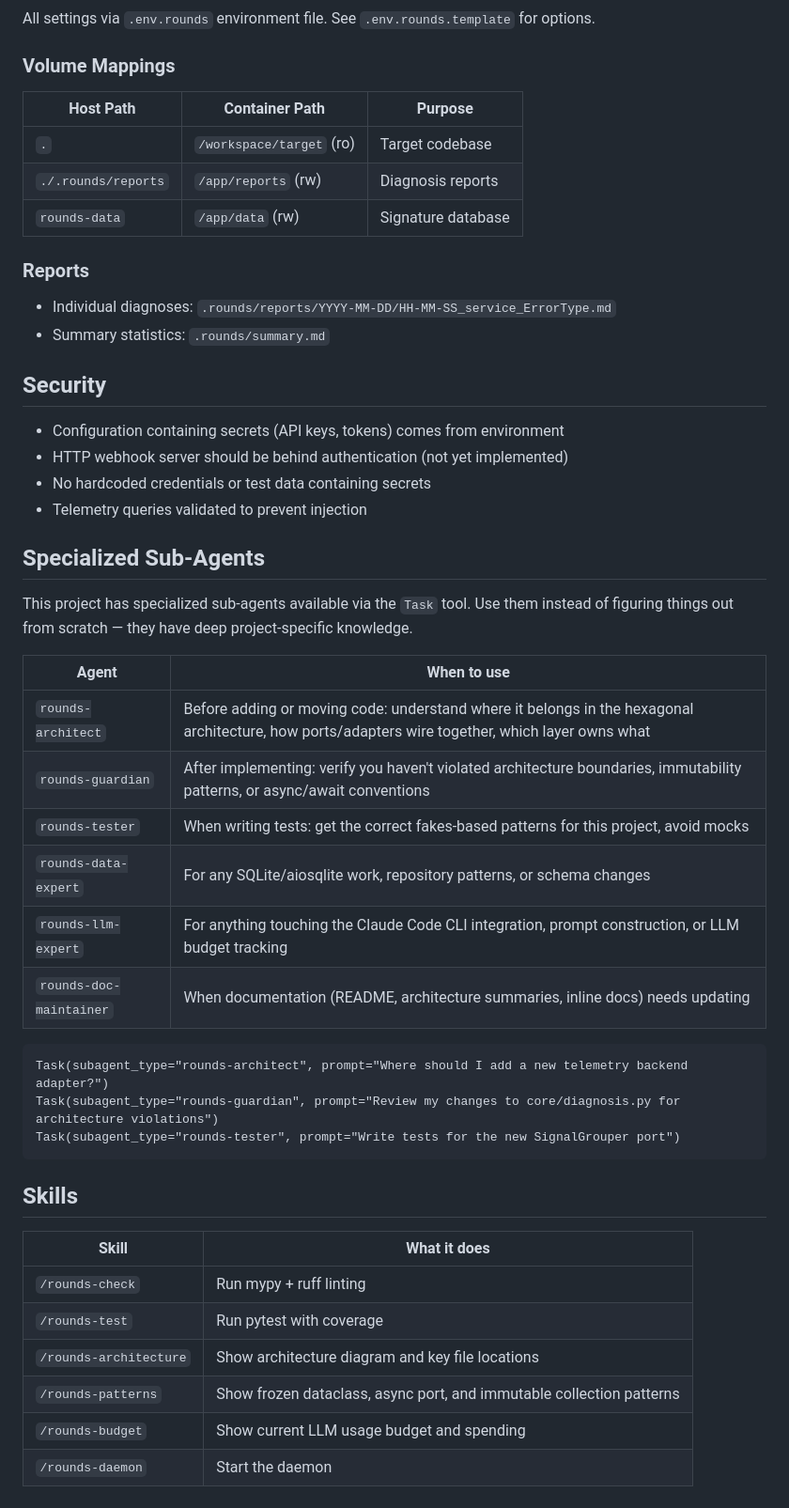
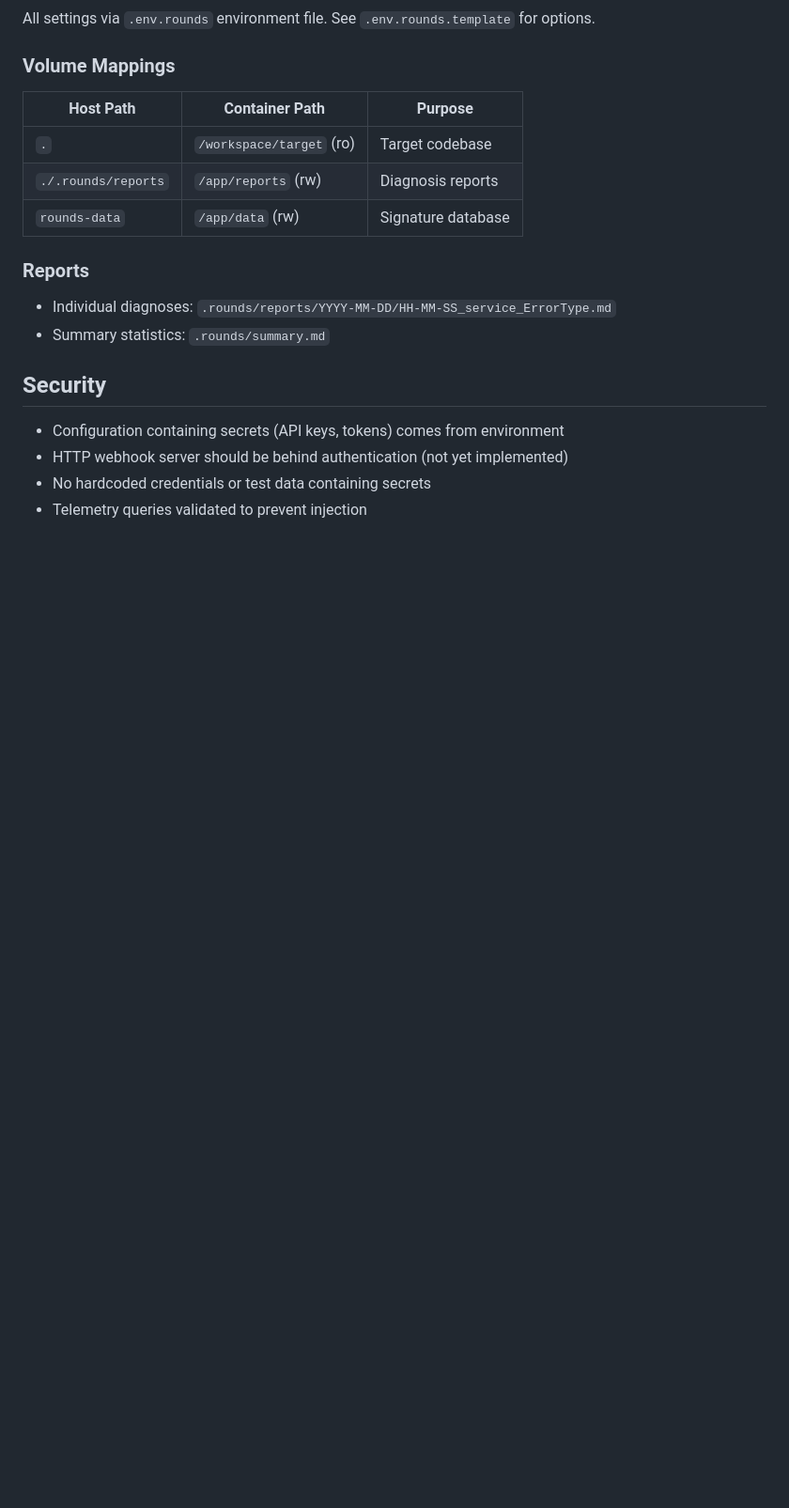
Before and after one commit to tinkermonkey/rounds, a Markdown page: CLAUDE.md, the part around the change. Shown at 94% size. Drawn GitHub-style; blank space fills up the shorter version.

Commit message:
Remove manually-written agents/skills sections from CLAUDE.md
These sections are now auto-generated by the orchestrator's
maintain_agent_team.py and written back via sentinel-delimited blocks.
The next generation run will append the sentinel-wrapped equivalent,
keeping the content in sync with the strategy dict automatically.

Co-Authored-By: Claude Sonnet 4.6 <noreply@anthropic.com>

````diff
--- a/CLAUDE.md
+++ b/CLAUDE.md
@@ -300,33 +300,3 @@ All settings via `.env.rounds` environment file. See `.env.rounds.template` for
 - HTTP webhook server should be behind authentication (not yet implemented)
 - No hardcoded credentials or test data containing secrets
 - Telemetry queries validated to prevent injection
-
-## Specialized Sub-Agents
-
-This project has specialized sub-agents available via the `Task` tool. Use them instead of figuring things out from scratch — they have deep project-specific knowledge.
-
-| Agent | When to use |
-|---|---|
-| `rounds-architect` | Before adding or moving code: understand where it belongs in the hexagonal architecture, how ports/adapters wire together, which layer owns what |
-| `rounds-guardian` | After implementing: verify you haven't violated architecture boundaries, immutability patterns, or async/await conventions |
-| `rounds-tester` | When writing tests: get the correct fakes-based patterns for this project, avoid mocks |
-| `rounds-data-expert` | For any SQLite/aiosqlite work, repository patterns, or schema changes |
-| `rounds-llm-expert` | For anything touching the Claude Code CLI integration, prompt construction, or LLM budget tracking |
-| `rounds-doc-maintainer` | When documentation (README, architecture summaries, inline docs) needs updating |
-
-```
-Task(subagent_type="rounds-architect", prompt="Where should I add a new telemetry backend adapter?")
-Task(subagent_type="rounds-guardian", prompt="Review my changes to core/diagnosis.py for architecture violations")
-Task(subagent_type="rounds-tester", prompt="Write tests for the new SignalGrouper port")
-```
-
-## Skills
-
-| Skill | What it does |
-|---|---|
-| `/rounds-check` | Run mypy + ruff linting |
-| `/rounds-test` | Run pytest with coverage |
-| `/rounds-architecture` | Show architecture diagram and key file locations |
-| `/rounds-patterns` | Show frozen dataclass, async port, and immutable collection patterns |
-| `/rounds-budget` | Show current LLM usage budget and spending |
-| `/rounds-daemon` | Start the daemon |
````
